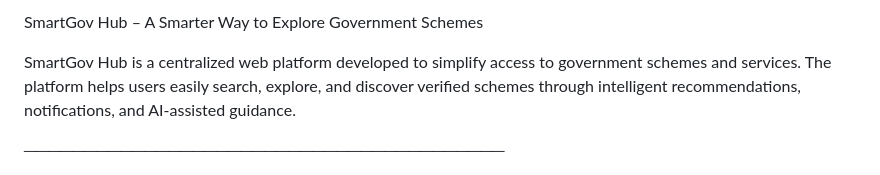
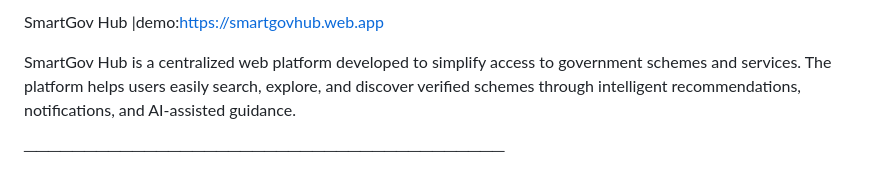
Before and after one commit to abdulhafsa1109/Smart-GOV-Hub, a Markdown page: README.md, the part around the change. Drawn GitHub-style.

```diff
--- a/README.md
+++ b/README.md
@@ -1,4 +1,4 @@
-SmartGov Hub – A Smarter Way to Explore Government Schemes
+SmartGov Hub |demo:https://smartgovhub.web.app
 
 SmartGov Hub is a centralized web platform developed to simplify access to government schemes and services. The platform helps users easily search, explore, and discover verified schemes through intelligent recommendations, notifications, and AI-assisted guidance.
 
```
